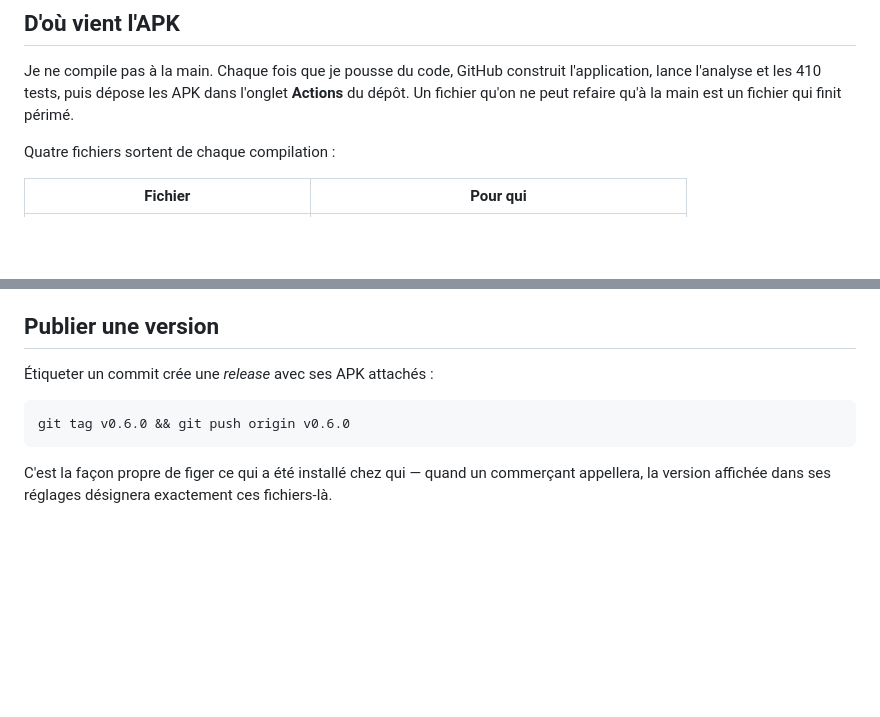
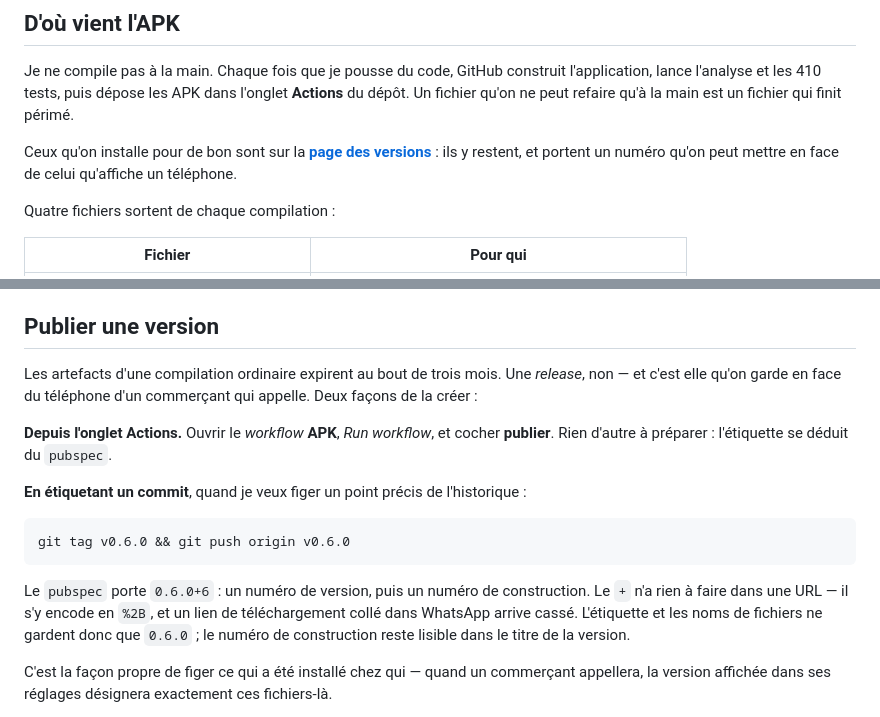
Before and after one commit to Stephane332/Logiciel-vente-, a Markdown page: docs/13-installation-android.md, 2 parts joined by grey strips. Drawn GitHub-style; blank space fills up the shorter version.

Commit message:
Publier une version sans poser d'étiquette, et pourquoi le « + » saute
La marche à suivre ne connaissait que l'étiquette git. Le bouton
« Run workflow » avec la case « publier » fait la même chose depuis un
téléphone, ce qui est souvent la seule machine que j'ai sous la main.

J'y explique aussi pourquoi l'étiquette porte 0.6.0 et pas 0.6.0+6 :
le « + » s'encode en %2B dans une URL, et le lien collé dans WhatsApp
arrivait cassé.

````diff
--- a/docs/13-installation-android.md
+++ b/docs/13-installation-android.md
@@ -6,6 +6,11 @@ Je ne compile pas à la main. Chaque fois que je pousse du code, GitHub
 construit l'application, lance l'analyse et les 410 tests, puis dépose les APK
 dans l'onglet **Actions** du dépôt. Un fichier qu'on ne peut refaire qu'à la
 main est un fichier qui finit périmé.
+
+Ceux qu'on installe pour de bon sont sur la **[page des
+versions](https://github.com/Stephane332/Logiciel-vente-/releases/latest)** :
+ils y restent, et portent un numéro qu'on peut mettre en face de celui
+qu'affiche un téléphone.
 
 Quatre fichiers sortent de chaque compilation :
 
@@ -103,11 +108,26 @@ l'APK suffit pour tester chez de vrais commerçants — qui est ce qui compte.
 
 ## Publier une version
 
-Étiqueter un commit crée une *release* avec ses APK attachés :
+Les artefacts d'une compilation ordinaire expirent au bout de trois mois. Une
+*release*, non — et c'est elle qu'on garde en face du téléphone d'un
+commerçant qui appelle. Deux façons de la créer :
+
+**Depuis l'onglet Actions.** Ouvrir le *workflow* **APK**, *Run workflow*, et
+cocher **publier**. Rien d'autre à préparer : l'étiquette se déduit du
+`pubspec`.
+
+**En étiquetant un commit**, quand je veux figer un point précis de
+l'historique :
 
 ```sh
 git tag v0.6.0 && git push origin v0.6.0
 ```
+
+Le `pubspec` porte `0.6.0+6` : un numéro de version, puis un numéro de
+construction. Le `+` n'a rien à faire dans une URL — il s'y encode en `%2B`,
+et un lien de téléchargement collé dans WhatsApp arrive cassé. L'étiquette et
+les noms de fichiers ne gardent donc que `0.6.0` ; le numéro de construction
+reste lisible dans le titre de la version.
 
 C'est la façon propre de figer ce qui a été installé chez qui — quand un
 commerçant appellera, la version affichée dans ses réglages désignera
````
